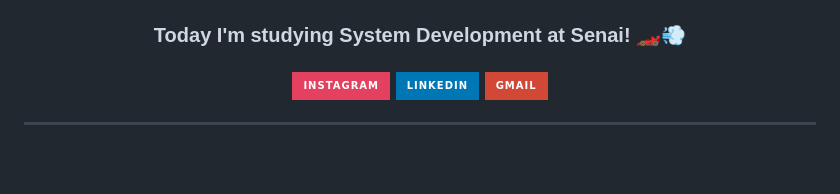
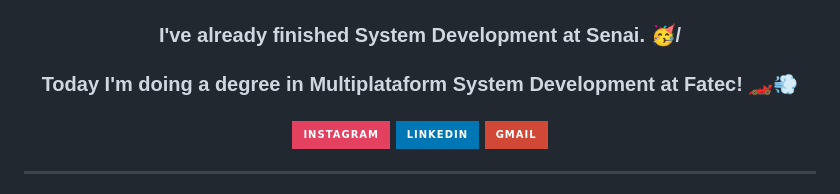
Before and after one commit to Joaquimtxt/Joaquimtxt, a Markdown page: README.md, the part around the change. GitHub-like rendering; badges without logos; blank space fills up the shorter version.

Commit message:
Update personal information in README.md

```diff
--- a/README.md
+++ b/README.md
@@ -3,7 +3,8 @@
   <header>
     <div align="center">
  <img alt="Hi my name's Joaquim" src="header.png"  width="868">
-<h3>Today I'm studying System Development at Senai! 🏎️💨 <h3>
+      <h3>I've already finished System Development at Senai. 🥳/</h3>
+<h3>Today I'm doing a degree in Multiplataform System Development at Fatec! 🏎️💨 <h3>
 
 [![@Instagram](https://img.shields.io/badge/Instagram-E4405F?style=for-the-badge&logo=instagram&logoColor=white)](https://www.instagram.com/joaquimgsr/)
 [![LinkedIn](https://img.shields.io/badge/linkedin-%230077B5.svg?style=for-the-badge&logo=linkedin&logoColor=white)
```
